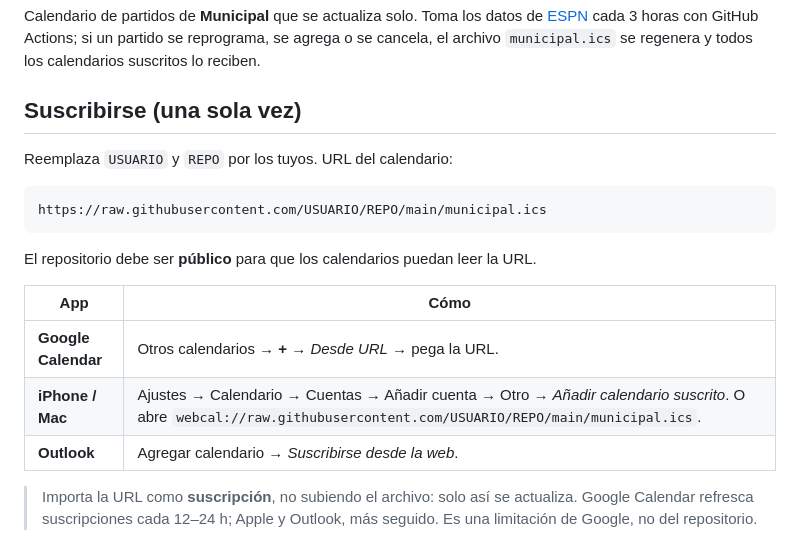
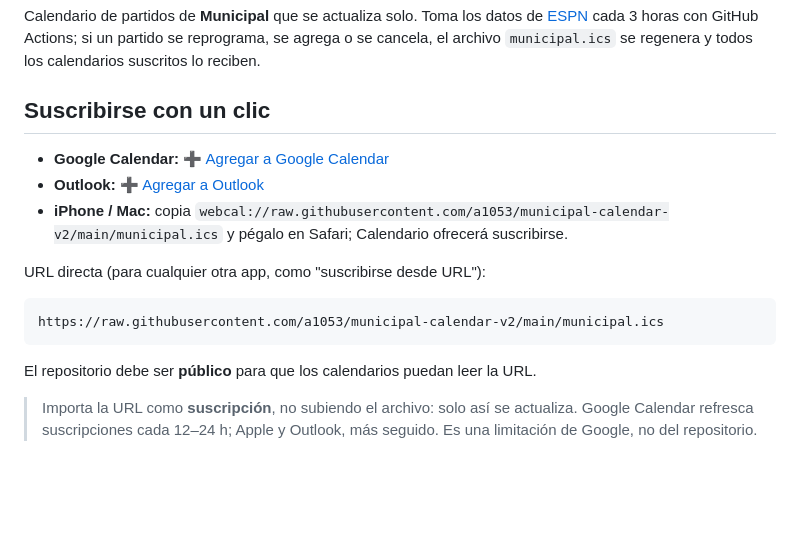
Before and after one commit to a1053/municipal-calendar-v2, a Markdown page: README.md, the part around the change. Rendered like a GitHub page; blank space fills up the shorter version.

Commit message:
Agregar enlaces de suscripción con un clic al README
Co-Authored-By: Claude Sonnet 5.5 <noreply@anthropic.com>
Claude-Session: https://claude.ai/code/session_0129PxqbNCyWjmDUANZvBKfq

````diff
--- a/README.md
+++ b/README.md
@@ -6,21 +6,20 @@ cada 3 horas con GitHub Actions; si un partido se reprograma, se agrega o se
 cancela, el archivo `municipal.ics` se regenera y todos los calendarios
 suscritos lo reciben.
 
-## Suscribirse (una sola vez)
+## Suscribirse con un clic
 
-Reemplaza `USUARIO` y `REPO` por los tuyos. URL del calendario:
+- **Google Calendar:** [➕ Agregar a Google Calendar](https://calendar.google.com/calendar/render?cid=webcal%3A%2F%2Fraw.githubusercontent.com%2Fa1053%2Fmunicipal-calendar-v2%2Fmain%2Fmunicipal.ics)
+- **Outlook:** [➕ Agregar a Outlook](https://outlook.live.com/calendar/0/addfromweb?url=https%3A%2F%2Fraw.githubusercontent.com%2Fa1053%2Fmunicipal-calendar-v2%2Fmain%2Fmunicipal.ics&name=Municipal)
+- **iPhone / Mac:** copia `webcal://raw.githubusercontent.com/a1053/municipal-calendar-v2/main/municipal.ics`
+  y pégalo en Safari; Calendario ofrecerá suscribirse.
+
+URL directa (para cualquier otra app, como "suscribirse desde URL"):
 
 ```
-https://raw.githubusercontent.com/USUARIO/REPO/main/municipal.ics
+https://raw.githubusercontent.com/a1053/municipal-calendar-v2/main/municipal.ics
 ```
 
 El repositorio debe ser **público** para que los calendarios puedan leer la URL.
-
-| App | Cómo |
-|---|---|
-| **Google Calendar** | Otros calendarios → **+** → *Desde URL* → pega la URL. |
-| **iPhone / Mac** | Ajustes → Calendario → Cuentas → Añadir cuenta → Otro → *Añadir calendario suscrito*. O abre `webcal://raw.githubusercontent.com/USUARIO/REPO/main/municipal.ics`. |
-| **Outlook** | Agregar calendario → *Suscribirse desde la web*. |
 
 > Importa la URL como **suscripción**, no subiendo el archivo: solo así se
 > actualiza. Google Calendar refresca suscripciones cada 12–24 h; Apple y
````
